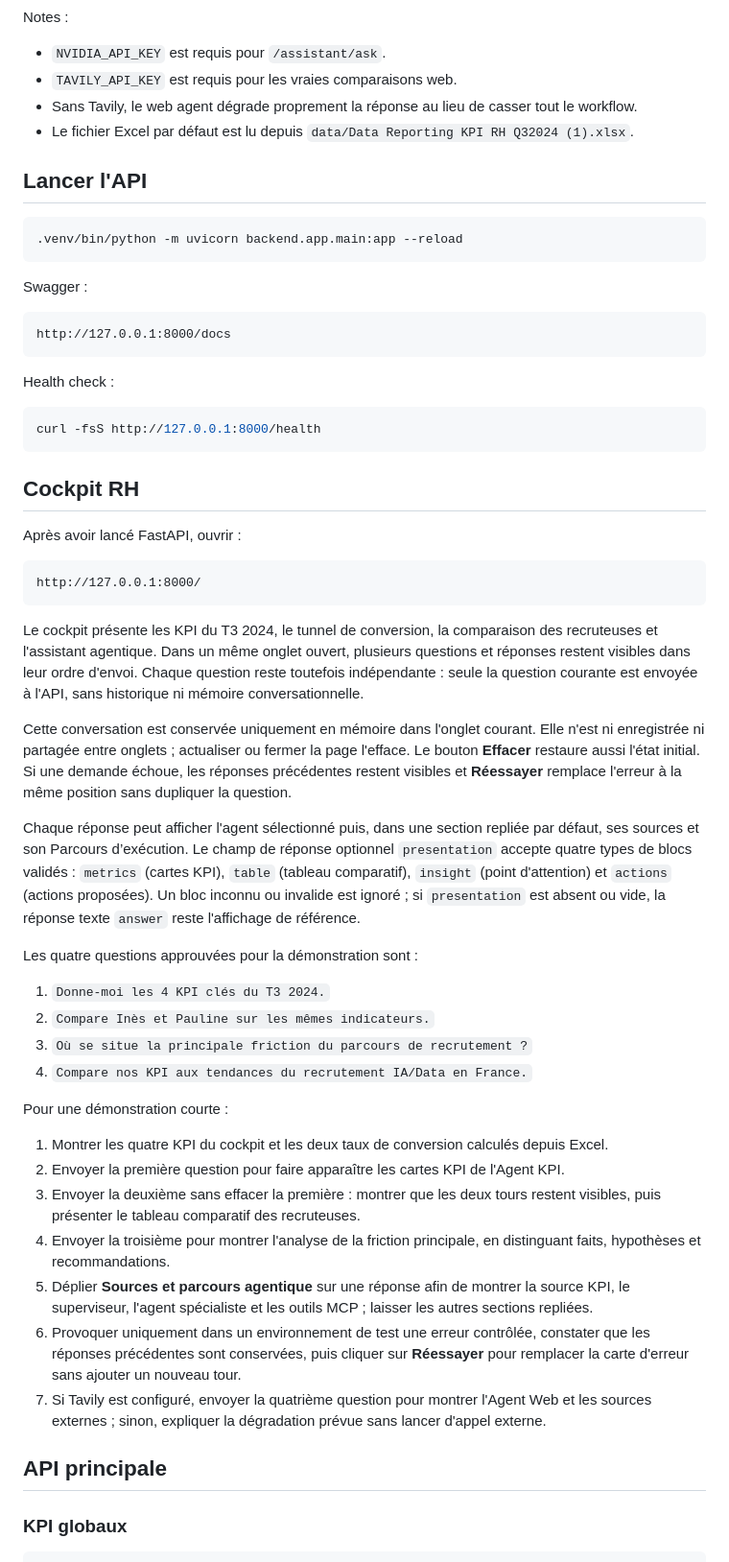
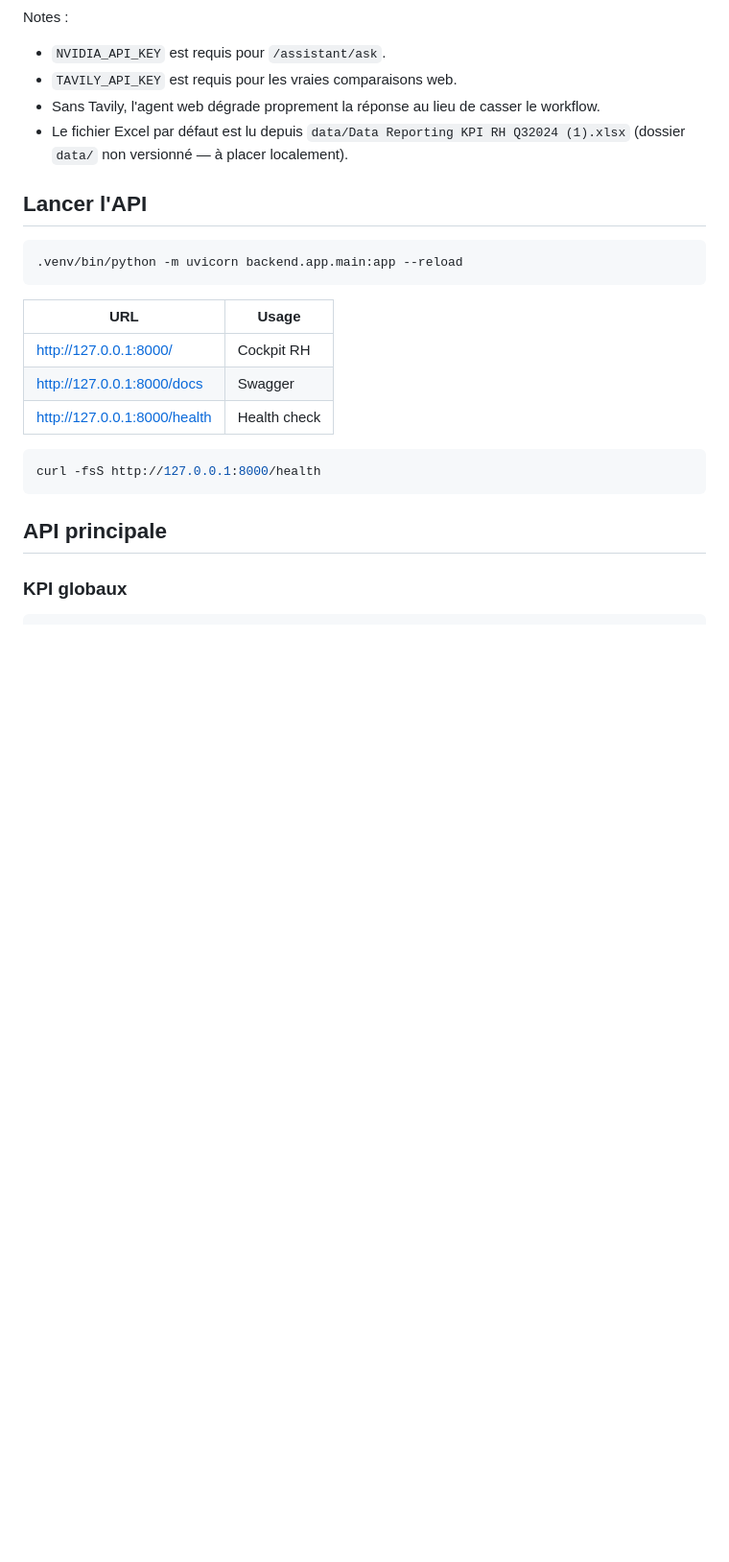
Before and after one commit to KarimMakhlas/nsi-hr-ai-agent, a Markdown page: README.md, the part around one of its changes. Shown at 96% size. GitHub-like rendering; blank space fills up the shorter version.

````diff
--- a/README.md
+++ b/README.md
@@ -59,8 +128,8 @@ Notes :
 
 - `NVIDIA_API_KEY` est requis pour `/assistant/ask`.
 - `TAVILY_API_KEY` est requis pour les vraies comparaisons web.
-- Sans Tavily, le web agent dégrade proprement la réponse au lieu de casser tout le workflow.
-- Le fichier Excel par défaut est lu depuis `data/Data Reporting KPI RH Q32024 (1).xlsx`.
+- Sans Tavily, l'agent web dégrade proprement la réponse au lieu de casser le workflow.
+- Le fichier Excel par défaut est lu depuis `data/Data Reporting KPI RH Q32024 (1).xlsx` (dossier `data/` non versionné — à placer localement).
 
 ## Lancer l'API
 
@@ -68,48 +137,15 @@ Notes :
 .venv/bin/python -m uvicorn backend.app.main:app --reload
 ```
 
-Swagger :
-
-```text
-http://127.0.0.1:8000/docs
-```
-
-Health check :
+| URL | Usage |
+| --- | --- |
+| http://127.0.0.1:8000/ | Cockpit RH |
+| http://127.0.0.1:8000/docs | Swagger |
+| http://127.0.0.1:8000/health | Health check |
 
 ```bash
 curl -fsS http://127.0.0.1:8000/health
 ```
-
-## Cockpit RH
-
-Après avoir lancé FastAPI, ouvrir :
-
-```text
-http://127.0.0.1:8000/
-```
-
-Le cockpit présente les KPI du T3 2024, le tunnel de conversion, la comparaison des recruteuses et l'assistant agentique. Dans un même onglet ouvert, plusieurs questions et réponses restent visibles dans leur ordre d'envoi. Chaque question reste toutefois indépendante : seule la question courante est envoyée à l'API, sans historique ni mémoire conversationnelle.
-
-Cette conversation est conservée uniquement en mémoire dans l'onglet courant. Elle n'est ni enregistrée ni partagée entre onglets ; actualiser ou fermer la page l'efface. Le bouton **Effacer** restaure aussi l'état initial. Si une demande échoue, les réponses précédentes restent visibles et **Réessayer** remplace l'erreur à la même position sans dupliquer la question.
-
-Chaque réponse peut afficher l'agent sélectionné puis, dans une section repliée par défaut, ses sources et son Parcours d’exécution. Le champ de réponse optionnel `presentation` accepte quatre types de blocs validés : `metrics` (cartes KPI), `table` (tableau comparatif), `insight` (point d'attention) et `actions` (actions proposées). Un bloc inconnu ou invalide est ignoré ; si `presentation` est absent ou vide, la réponse texte `answer` reste l'affichage de référence.
-
-Les quatre questions approuvées pour la démonstration sont :
-
-1. `Donne-moi les 4 KPI clés du T3 2024.`
-2. `Compare Inès et Pauline sur les mêmes indicateurs.`
-3. `Où se situe la principale friction du parcours de recrutement ?`
-4. `Compare nos KPI aux tendances du recrutement IA/Data en France.`
-
-Pour une démonstration courte :
-
-1. Montrer les quatre KPI du cockpit et les deux taux de conversion calculés depuis Excel.
-2. Envoyer la première question pour faire apparaître les cartes KPI de l'Agent KPI.
-3. Envoyer la deuxième sans effacer la première : montrer que les deux tours restent visibles, puis présenter le tableau comparatif des recruteuses.
-4. Envoyer la troisième pour montrer l'analyse de la friction principale, en distinguant faits, hypothèses et recommandations.
-5. Déplier **Sources et parcours agentique** sur une réponse afin de montrer la source KPI, le superviseur, l'agent spécialiste et les outils MCP ; laisser les autres sections repliées.
-6. Provoquer uniquement dans un environnement de test une erreur contrôlée, constater que les réponses précédentes sont conservées, puis cliquer sur **Réessayer** pour remplacer la carte d'erreur sans ajouter un nouveau tour.
-7. Si Tavily est configuré, envoyer la quatrième question pour montrer l'Agent Web et les sources externes ; sinon, expliquer la dégradation prévue sans lancer d'appel externe.
 
 ## API principale
 
````
Also changed, not shown: other parts of README.md (+101 -88 lines).
